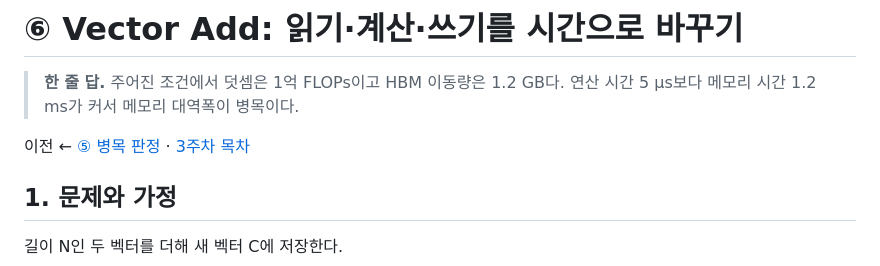
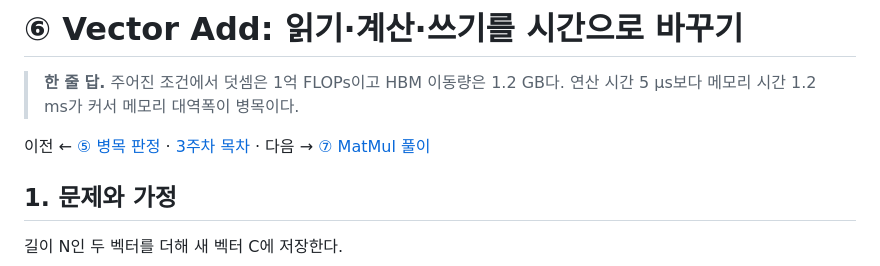
Before and after one commit to Jake-Song/tensor2silicon, a Markdown page: week3/06-vector-add.md, the part around the change. GitHub-like rendering.

```diff
--- a/week3/06-vector-add.md
+++ b/week3/06-vector-add.md
@@ -2,7 +2,7 @@
 
 > **한 줄 답.** 주어진 조건에서 덧셈은 1억 FLOPs이고 HBM 이동량은 1.2 GB다. 연산 시간 5 μs보다 메모리 시간 1.2 ms가 커서 메모리 대역폭이 병목이다.
 
-이전 ← [⑤ 병목 판정](./05-compute-bound-and-memory-bound.md) · [3주차 목차](./README.md)
+이전 ← [⑤ 병목 판정](./05-compute-bound-and-memory-bound.md) · [3주차 목차](./README.md) · 다음 → [⑦ MatMul 풀이](./07-matmul.md)
 
 ## 1. 문제와 가정
 
```
Also changed, not shown: week3/07-matmul.md (added, +197 -0 lines), week3/README.md (+4 -0 lines).
